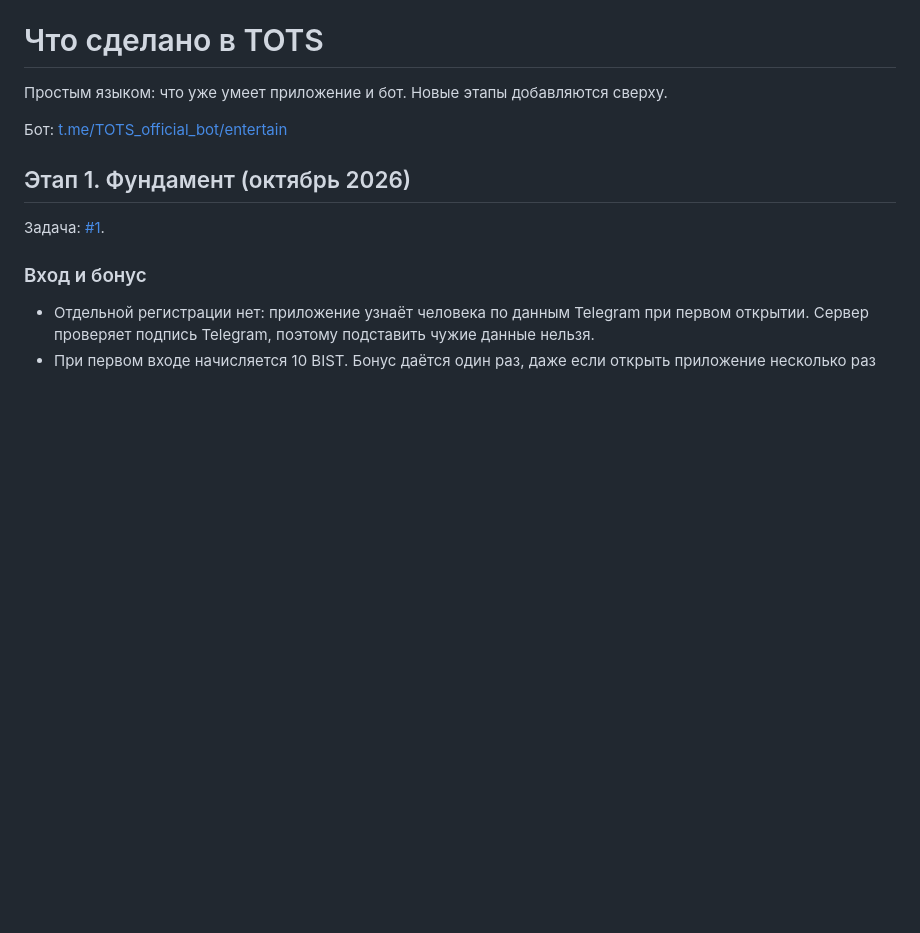
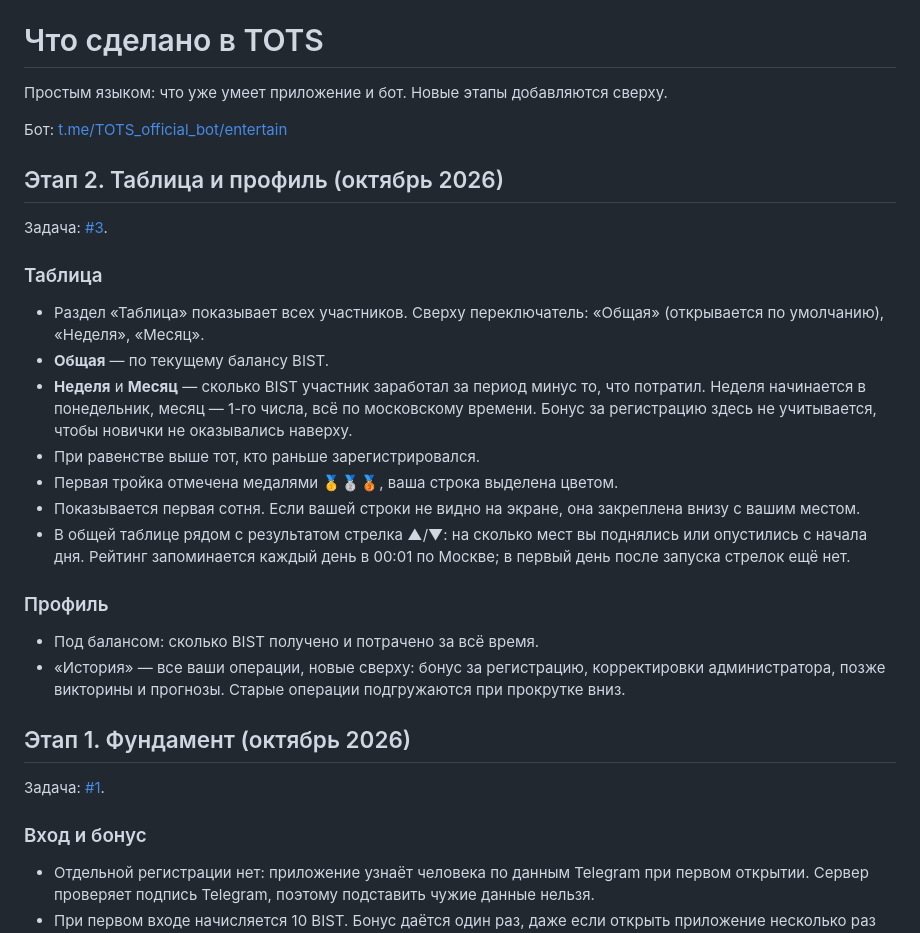
Before and after one commit to TOTScode/Entertainment, a Markdown page: docs/progress.md, the part around the change. GitHub-like rendering; blank space fills up the shorter version.

Commit message:
docs/progress.md: этап 2
Co-Authored-By: Claude Opus 5.5 <noreply@anthropic.com>
Claude-Session: https://claude.ai/code/session_01XFSh7TNEukP5YCkcdXkTbY

```diff
--- a/docs/progress.md
+++ b/docs/progress.md
@@ -3,6 +3,25 @@
 Простым языком: что уже умеет приложение и бот. Новые этапы добавляются сверху.
 
 Бот: [t.me/TOTS_official_bot/entertain](https://t.me/TOTS_official_bot/entertain)
+
+## Этап 2. Таблица и профиль (октябрь 2026)
+
+Задача: [#3](https://github.com/TOTScode/Entertainment/issues/3).
+
+### Таблица
+
+- Раздел «Таблица» показывает всех участников. Сверху переключатель: «Общая» (открывается по умолчанию), «Неделя», «Месяц».
+- **Общая** — по текущему балансу BIST.
+- **Неделя** и **Месяц** — сколько BIST участник заработал за период минус то, что потратил. Неделя начинается в понедельник, месяц — 1-го числа, всё по московскому времени. Бонус за регистрацию здесь не учитывается, чтобы новички не оказывались наверху.
+- При равенстве выше тот, кто раньше зарегистрировался.
+- Первая тройка отмечена медалями 🥇🥈🥉, ваша строка выделена цветом.
+- Показывается первая сотня. Если вашей строки не видно на экране, она закреплена внизу с вашим местом.
+- В общей таблице рядом с результатом стрелка ▲/▼: на сколько мест вы поднялись или опустились с начала дня. Рейтинг запоминается каждый день в 00:01 по Москве; в первый день после запуска стрелок ещё нет.
+
+### Профиль
+
+- Под балансом: сколько BIST получено и потрачено за всё время.
+- «История» — все ваши операции, новые сверху: бонус за регистрацию, корректировки администратора, позже викторины и прогнозы. Старые операции подгружаются при прокрутке вниз.
 
 ## Этап 1. Фундамент (октябрь 2026)
 
```
